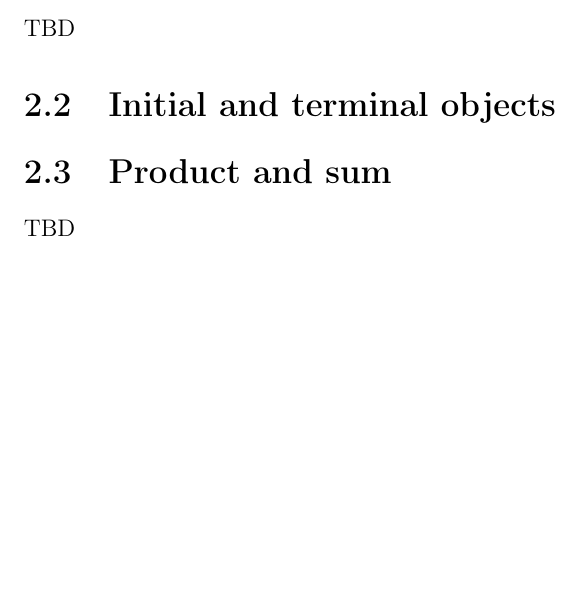
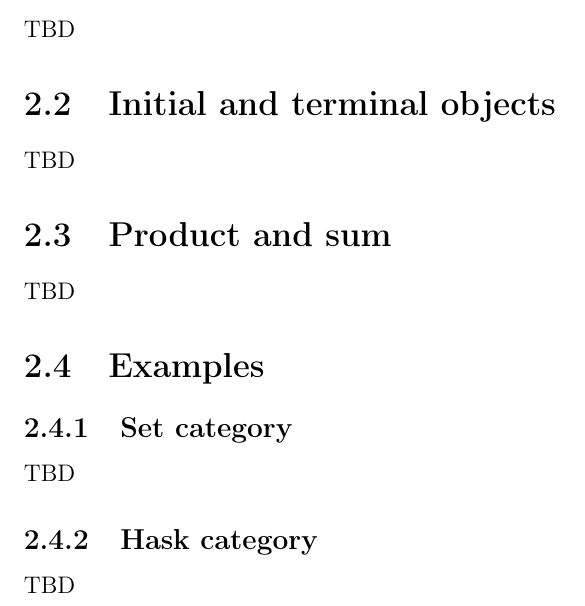
Before and after one commit to ivanmurashko/articles, a LaTeX book (cattheory/cattheory.tex, which reads cattheory/rest.tex): part of page 11 of 19, cut so that both start at the same text, the shorter picture padded with empty space. Compiled offline with pdfLaTeX; a missing bibliography style is replaced by a similar one.

Commit message:
cattheory: some changes

```diff
--- a/cattheory/rest.tex
+++ b/cattheory/rest.tex
@@ -10,9 +10,19 @@ via unique isomorphism
 TBD
 
 \section{Initial and terminal objects}
+TBD
 
 \section{Product and sum}
 TBD
+
+\section{Examples}
+
+\subsection{\textbf{Set} category}
+TBD
+
+\subsection{\textbf{Hask} category}
+TBD
+
 
 \chapter{Functors}
 
```
Also changed, not shown: cattheory/basedefinitions.tex (+2 -0 lines), cattheory/cattheory.pdf.
